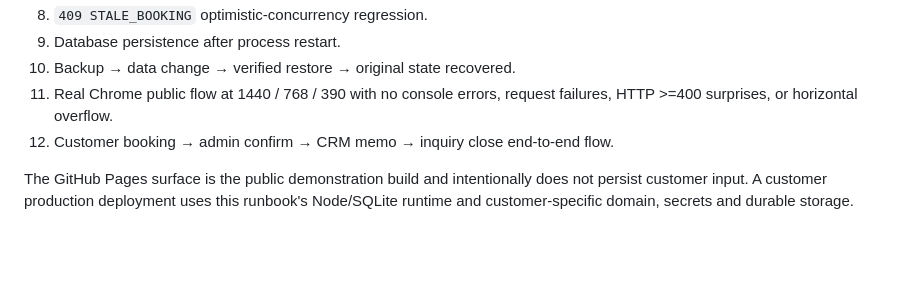
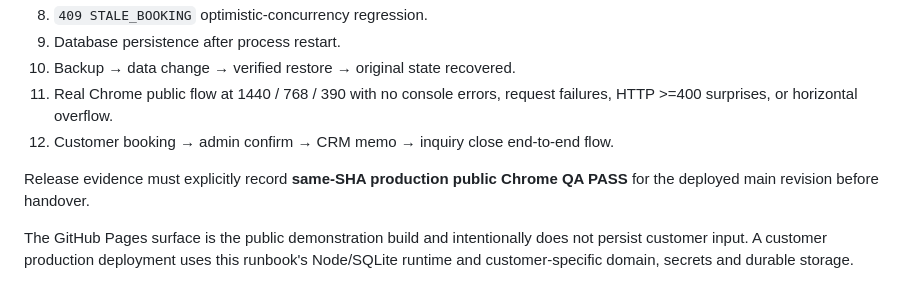
Before and after one commit to Kzone87/portfolio, a Markdown page: booking-crm/DELIVERY_RUNBOOK.md, the part around the change. Rendered like a GitHub page; blank space fills up the shorter version.

Commit message:
Restore Booking production QA acceptance phrase

```diff
--- a/booking-crm/DELIVERY_RUNBOOK.md
+++ b/booking-crm/DELIVERY_RUNBOOK.md
@@ -124,4 +124,6 @@ Before customer handover, all of the following must pass on the **same main SHA*
 11. Real Chrome public flow at 1440 / 768 / 390 with no console errors, request failures, HTTP >=400 surprises, or horizontal overflow.
 12. Customer booking → admin confirm → CRM memo → inquiry close end-to-end flow.
 
+Release evidence must explicitly record **same-SHA production public Chrome QA PASS** for the deployed main revision before handover.
+
 The GitHub Pages surface is the public demonstration build and intentionally does not persist customer input. A customer production deployment uses this runbook's Node/SQLite runtime and customer-specific domain, secrets and durable storage.
```
